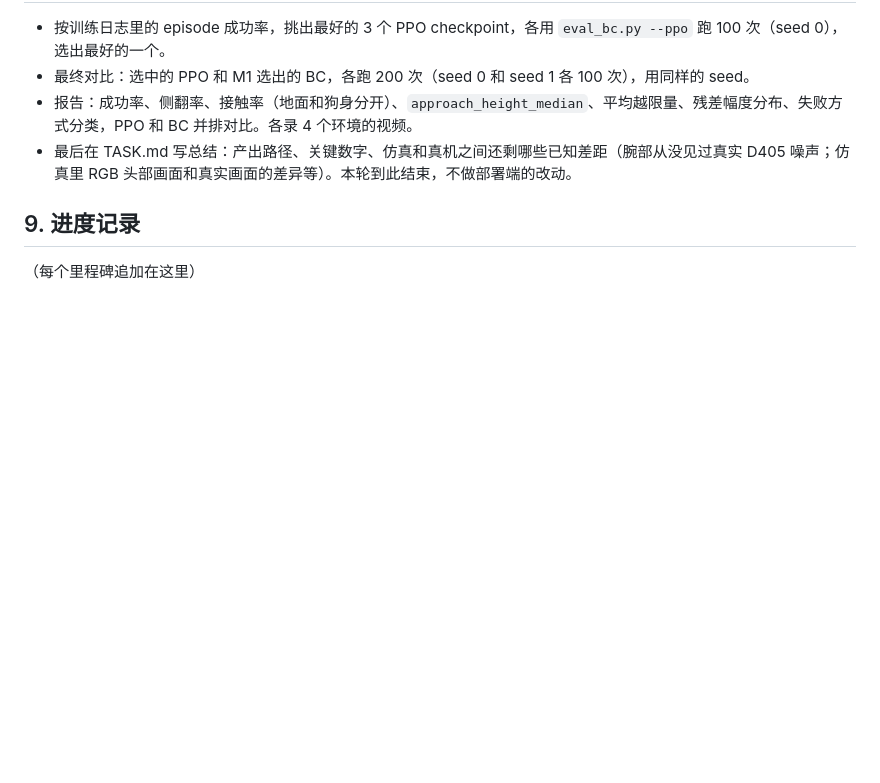
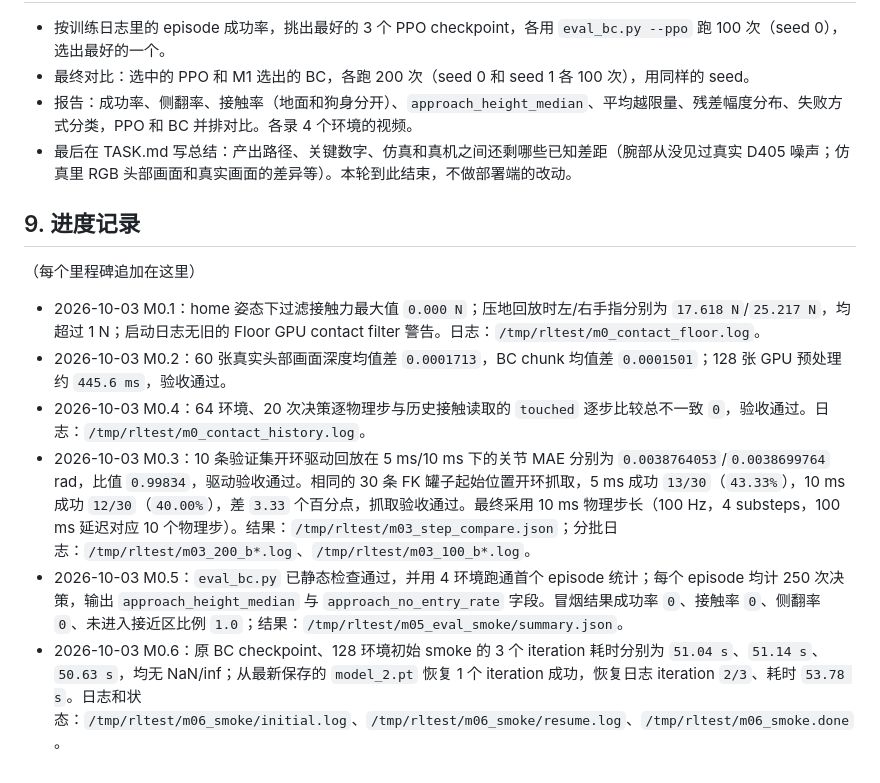
Before and after one commit to wang-sm520/Depth-Mani, a Markdown page: airbot_rl/TASK.md, the part around the change. Drawn GitHub-style; blank space fills up the shorter version.

Commit message:
docs: record M0 validation results

```diff
--- a/airbot_rl/TASK.md
+++ b/airbot_rl/TASK.md
@@ -118,3 +118,10 @@ python airbot_rl/finetune_bc.py --checkpoint runs/airbot-can100-da2-50k-20260929
 ## 9. 进度记录
 
 （每个里程碑追加在这里）
+
+- 2026-10-03 M0.1：home 姿态下过滤接触力最大值 `0.000 N`；压地回放时左/右手指分别为 `17.618 N`/`25.217 N`，均超过 1 N；启动日志无旧的 Floor GPU contact filter 警告。日志：`/tmp/rltest/m0_contact_floor.log`。
+- 2026-10-03 M0.2：60 张真实头部画面深度均值差 `0.0001713`，BC chunk 均值差 `0.0001501`；128 张 GPU 预处理约 `445.6 ms`，验收通过。
+- 2026-10-03 M0.4：64 环境、20 次决策逐物理步与历史接触读取的 `touched` 逐步比较总不一致 `0`，验收通过。日志：`/tmp/rltest/m0_contact_history.log`。
+- 2026-10-03 M0.3：10 条验证集开环驱动回放在 5 ms/10 ms 下的关节 MAE 分别为 `0.0038764053`/`0.0038699764` rad，比值 `0.99834`，驱动验收通过。相同的 30 条 FK 罐子起始位置开环抓取，5 ms 成功 `13/30`（`43.33%`），10 ms 成功 `12/30`（`40.00%`），差 `3.33` 个百分点，抓取验收通过。最终采用 10 ms 物理步长（100 Hz，4 substeps，100 ms 延迟对应 10 个物理步）。结果：`/tmp/rltest/m03_step_compare.json`；分批日志：`/tmp/rltest/m03_200_b*.log`、`/tmp/rltest/m03_100_b*.log`。
+- 2026-10-03 M0.5：`eval_bc.py` 已静态检查通过，并用 4 环境跑通首个 episode 统计；每个 episode 均计 250 次决策，输出 `approach_height_median` 与 `approach_no_entry_rate` 字段。冒烟结果成功率 `0`、接触率 `0`、侧翻率 `0`、未进入接近区比例 `1.0`；结果：`/tmp/rltest/m05_eval_smoke/summary.json`。
+- 2026-10-03 M0.6：原 BC checkpoint、128 环境初始 smoke 的 3 个 iteration 耗时分别为 `51.04 s`、`51.14 s`、`50.63 s`，均无 NaN/inf；从最新保存的 `model_2.pt` 恢复 1 个 iteration 成功，恢复日志 iteration `2/3`、耗时 `53.78 s`。日志和状态：`/tmp/rltest/m06_smoke/initial.log`、`/tmp/rltest/m06_smoke/resume.log`、`/tmp/rltest/m06_smoke.done`。
```
